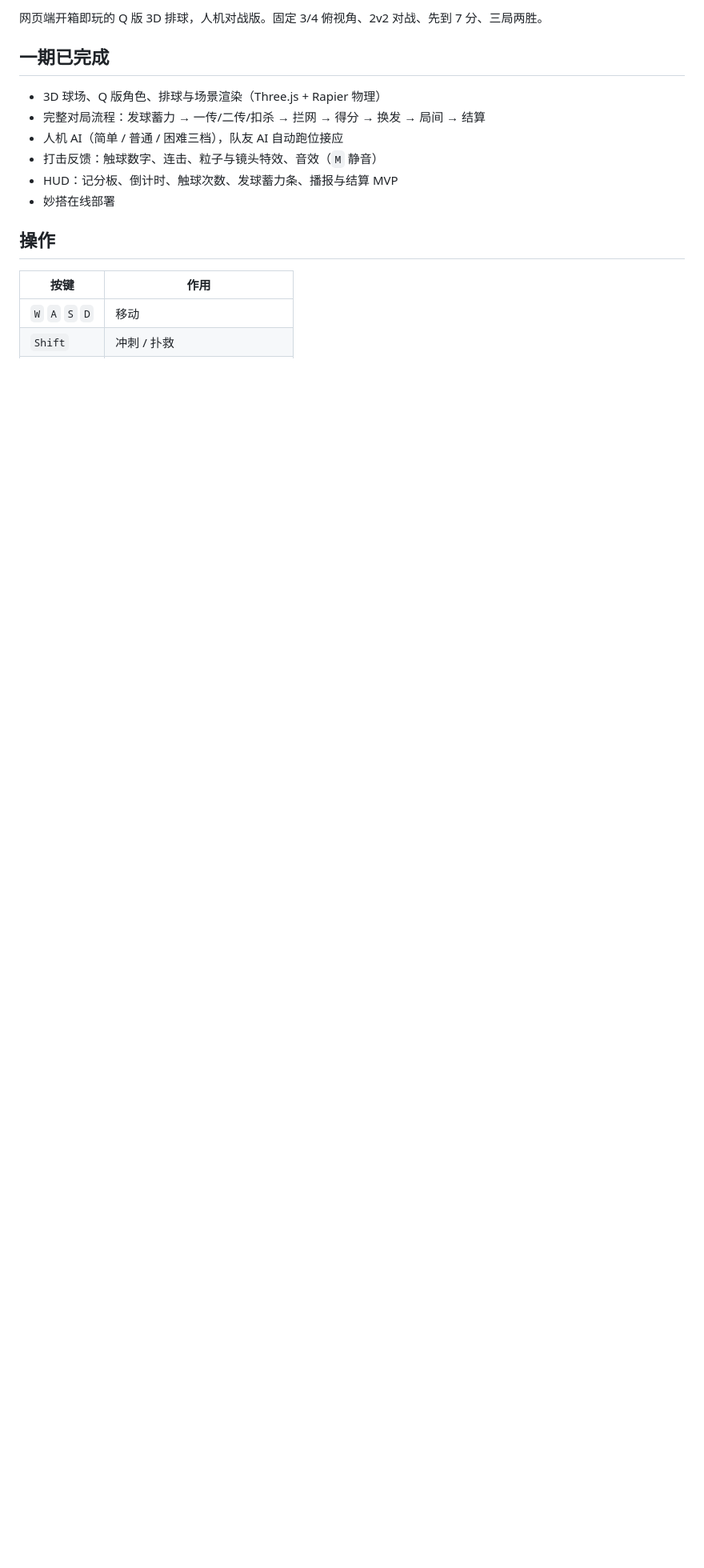
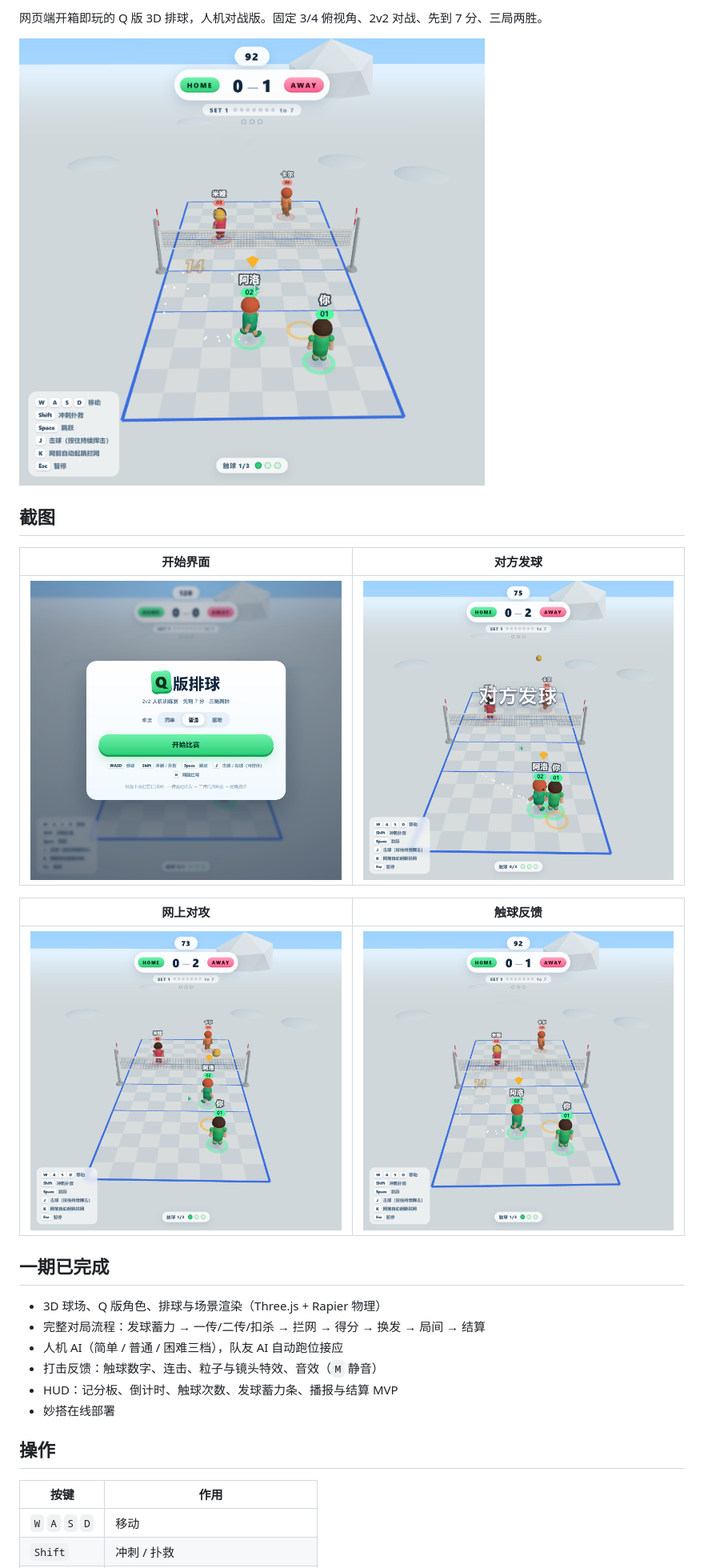
Before and after one commit to yucai0302/q-volleyball, a Markdown page: README.md, the part around the change printed below. Shown: that part at 80% size. GitHub-like rendering; pictures changed too: docs/screenshots/rally-hit.png (added), docs/screenshots/rally.png (added), docs/screenshots/serve.png (added); blank space fills up the shorter version.

Commit message:
docs: 补充英文 README 与游戏截图

```diff
--- a/README.md
+++ b/README.md
@@ -3,4 +5,16 @@
 网页端开箱即玩的 Q 版 3D 排球，人机对战版。固定 3/4 俯视角、2v2 对战、先到 7 分、三局两胜。
+
+![对局画面](docs/screenshots/rally-hit.png)
+
+## 截图
+
+| 开始界面 | 对方发球 |
+| --- | --- |
+| ![开始界面](docs/screenshots/start.png) | ![对方发球](docs/screenshots/serve.png) |
+
+| 网上对攻 | 触球反馈 |
+| --- | --- |
+| ![网上对攻](docs/screenshots/rally.png) | ![触球反馈](docs/screenshots/rally-hit.png) |
 
 ## 一期已完成
 
```
Also changed, not shown: other parts of README.md (+8 -1 lines), README.en.md (added, +90 -0 lines).
